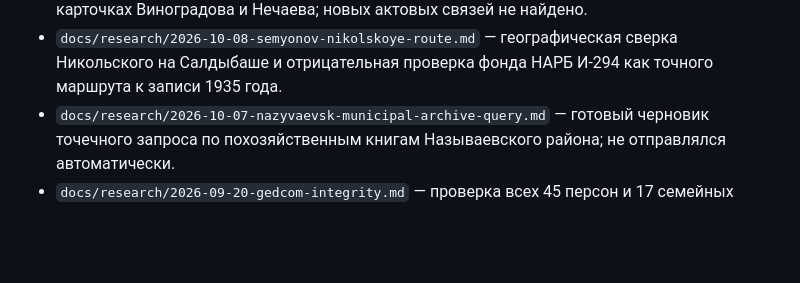
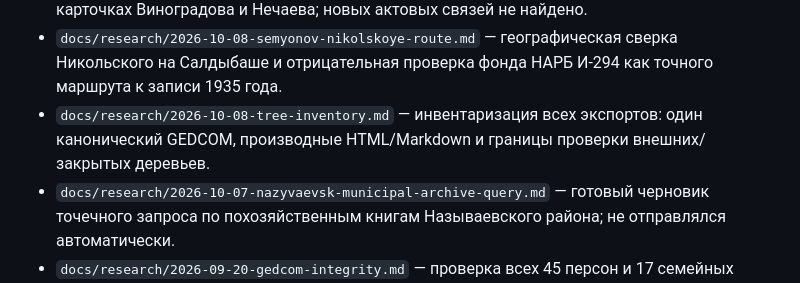
Before and after one commit to deprav1/rodoslovnaya, a Markdown page: README.md, the part around the change. GitHub-like rendering; blank space fills up the shorter version.

Commit message:
inventory canonical tree exports and audit scope

```diff
--- a/README.md
+++ b/README.md
@@ -33,6 +33,7 @@
 * `docs/research/2026-10-08-timofey-primary-awards.md` — официальные наградные листы и картотека Тимофея Карпущенко 1912 года, Кочковатка; военные факты проверены, родство не установлено. Исправлена ошибка поколения Геннадия/Веры в досье Семёновых.
 * `docs/research/2026-10-08-military-relative-scan.md` — проверка полей родственников в карточках Виноградова и Нечаева; новых актовых связей не найдено.
 * `docs/research/2026-10-08-semyonov-nikolskoye-route.md` — географическая сверка Никольского на Салдыбаше и отрицательная проверка фонда НАРБ И-294 как точного маршрута к записи 1935 года.
+* `docs/research/2026-10-08-tree-inventory.md` — инвентаризация всех экспортов: один канонический GEDCOM, производные HTML/Markdown и границы проверки внешних/закрытых деревьев.
 * `docs/research/2026-10-07-nazyvaevsk-municipal-archive-query.md` — готовый черновик точечного запроса по похозяйственным книгам Называевского района; не отправлялся автоматически.
 * `docs/research/2026-09-20-gedcom-integrity.md` — проверка всех 45 персон и 17 семейных связей без подмены структуры доказательством.
 * `docs/research/2026-08-17-semyonov-focus.md` — Отдельное досье по линии Семёновых и отрицательным результатам открытого поиска.
```
Also changed, not shown: docs/research/2026-09-20-current-evidence-audit.md (+2 -0 lines), docs/research/2026-10-08-tree-inventory.md (added, +45 -0 lines).
